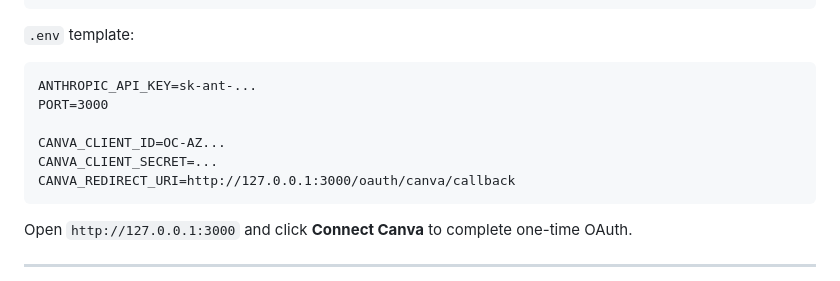
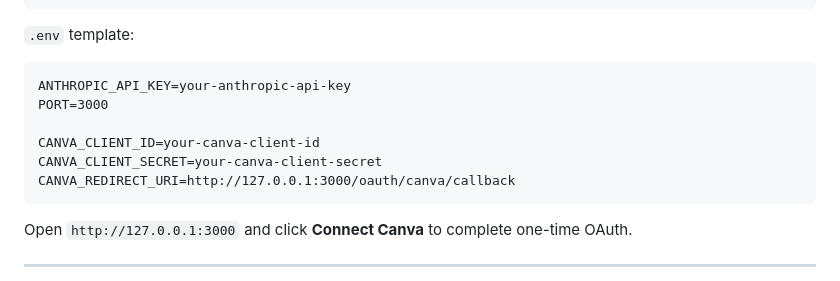
Before and after one commit to KoG3553/netpositive-pipeline, a Markdown page: README.md, the part around one of its changes. Drawn GitHub-style.

````diff
--- a/README.md
+++ b/README.md
@@ -127,11 +135,11 @@ node server.js
 `.env` template:
 
 ```
-ANTHROPIC_API_KEY=sk-ant-...
+ANTHROPIC_API_KEY=your-anthropic-api-key
 PORT=3000
 
-CANVA_CLIENT_ID=OC-AZ...
-CANVA_CLIENT_SECRET=...
+CANVA_CLIENT_ID=your-canva-client-id
+CANVA_CLIENT_SECRET=your-canva-client-secret
 CANVA_REDIRECT_URI=http://127.0.0.1:3000/oauth/canva/callback
 ```
 
````
Also changed, not shown: other parts of README.md (+8 -0 lines).
